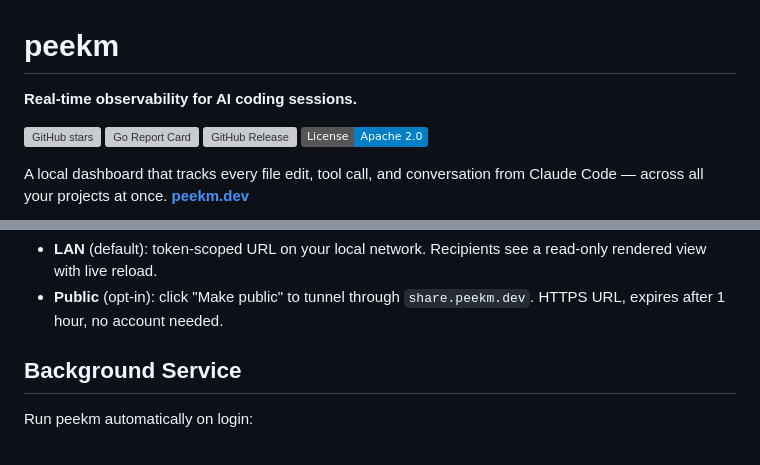
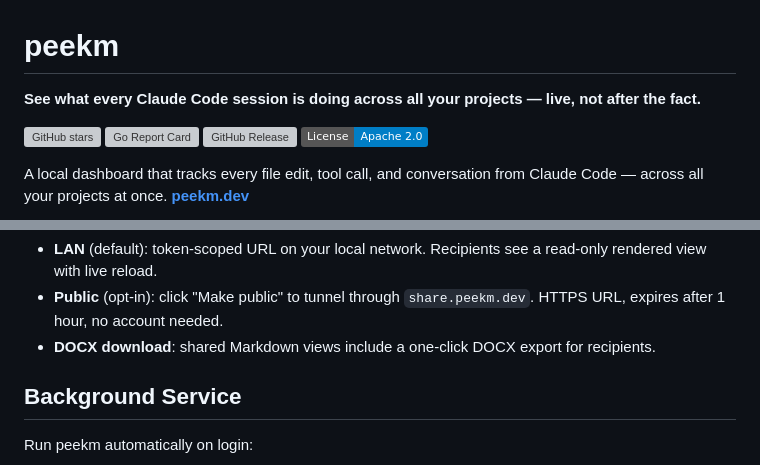
Before and after one commit to razvandimescu/peekm, a Markdown page: README.md, 2 parts joined by grey strips. GitHub-like rendering; badges without logos; grey boxes are pictures that could not be loaded.

```diff
--- a/README.md
+++ b/README.md
@@ -1,6 +1,6 @@
 # peekm
 
-**Real-time observability for AI coding sessions.**
+**See what every Claude Code session is doing across all your projects — live, not after the fact.**
 
 [![GitHub stars](https://img.shields.io/github/stars/razvandimescu/peekm)](https://github.com/razvandimescu/peekm)
 [![Go Report Card](https://goreportcard.com/badge/github.com/razvandimescu/peekm?v=2)](https://goreportcard.com/report/github.com/razvandimescu/peekm)
@@ -107,6 +113,7 @@ AI tracking is on by default when `~/.claude` exists. Disable with `-no-ai-track
 
 - **LAN** (default): token-scoped URL on your local network. Recipients see a read-only rendered view with live reload.
 - **Public** (opt-in): click "Make public" to tunnel through `share.peekm.dev`. HTTPS URL, expires after 1 hour, no account needed.
+- **DOCX download**: shared Markdown views include a one-click DOCX export for recipients.
 
 ## Background Service
 
```
Also changed, not shown: other parts of README.md (+15 -7 lines).
